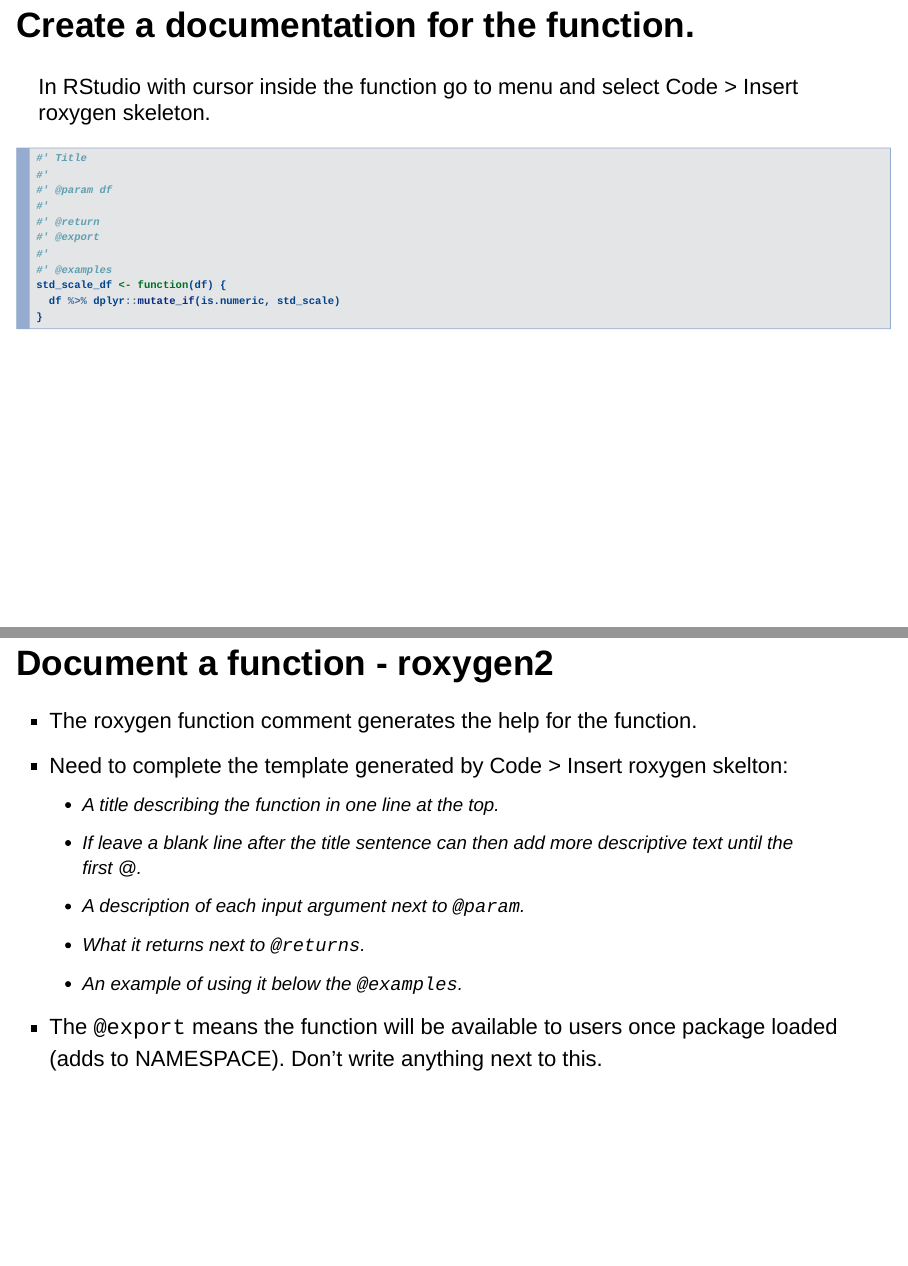
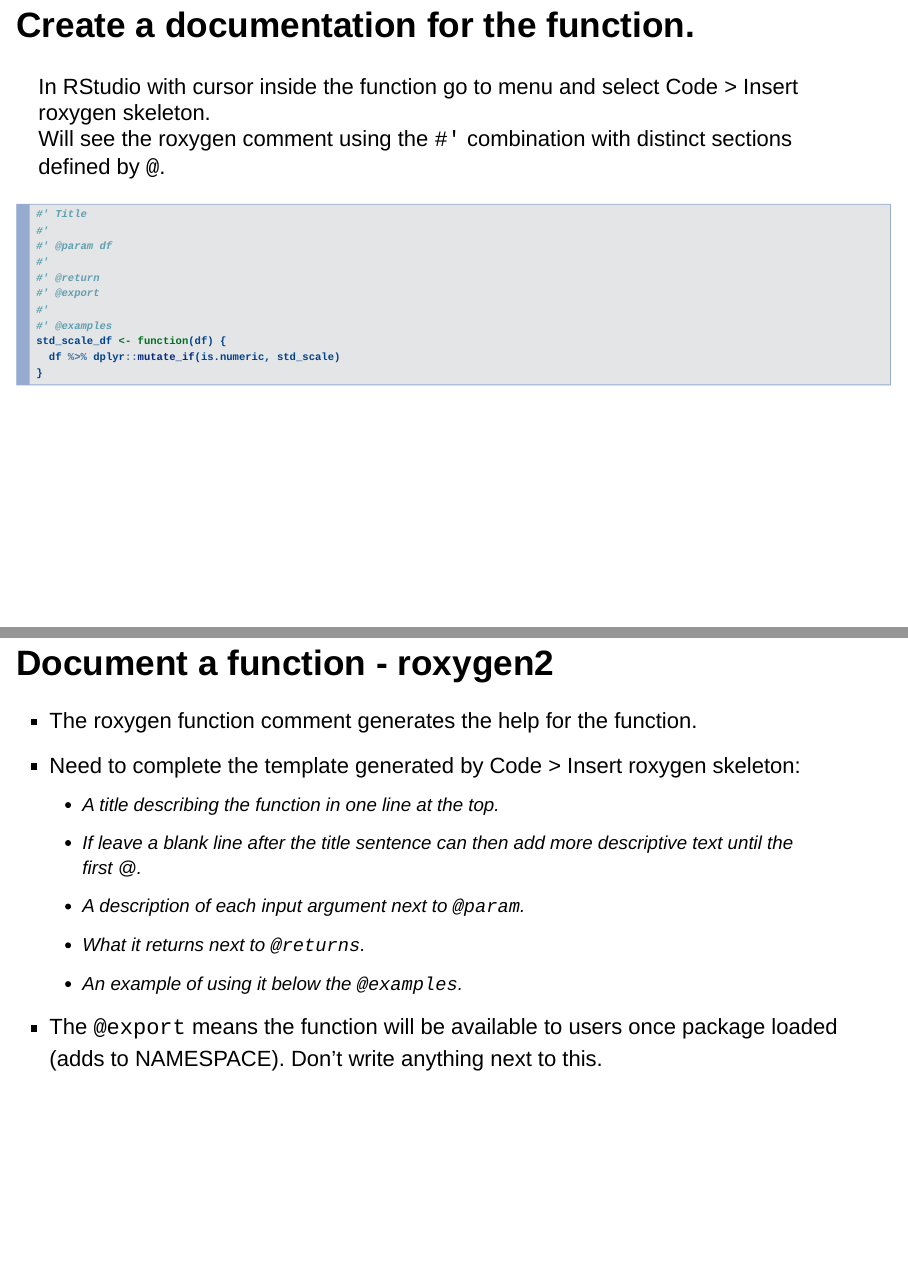
Before and after one commit to tomwilsonsco/rpackage-talk, an R Markdown document (creating_r_packages.Rmd): pages 13 and 14 of 19, joined at a grey line. Rendered offline with R 4.5, knitr and Pandoc, with nearby package versions; drawn as Slidy slides in place of the format the file asks for.

Commit message:
roxygen section

````diff
--- a/creating_r_packages.Rmd
+++ b/creating_r_packages.Rmd
@@ -119,6 +119,7 @@ usethis::use_r(clean_column_names.R)
 
 ## Create a documentation for the function.
 In RStudio with cursor inside the function go to menu and select Code > Insert roxygen skeleton.
+Will see the roxygen comment using the `#'` combination with distinct sections defined by `@`.
 ```{r roxygen, eval=FALSE}
 #' Title
 #'
@@ -135,7 +136,7 @@ std_scale_df <- function(df) {
 
 ## Document a function - roxygen2
 - The roxygen function comment generates the help for the function.
-- Need to complete the template generated by Code > Insert roxygen skelton:
+- Need to complete the template generated by Code > Insert roxygen skeleton:
   - A title describing the function in one line at the top.
   - If leave a blank line after the title sentence can then add more descriptive text until the first @.
   - A description of each input argument next to `@param`.
````
